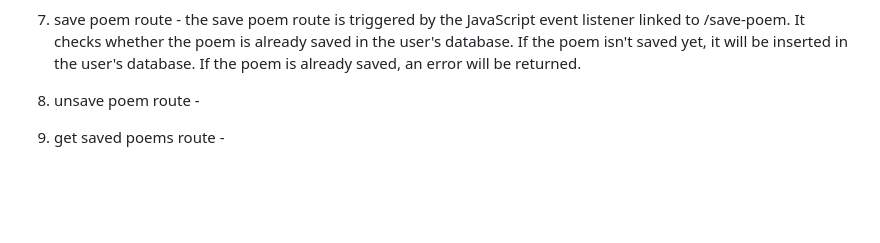
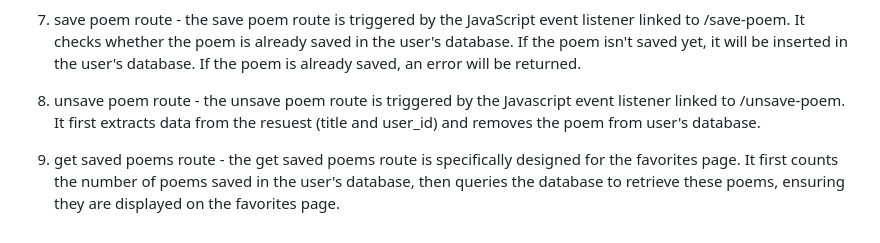
Before and after one commit to bltdeb/POEMA, a Markdown page: project/README.md, the part around the change. Drawn GitHub-style; blank space fills up the shorter version.

Commit message:
Final Version

```diff
--- a/project/README.md
+++ b/project/README.md
@@ -47,6 +47,6 @@ This is the python file that handles the backend for the POEMA web app. The firs
 
 7. save poem route - the save poem route is triggered by the JavaScript event listener linked to /save-poem. It checks whether the poem is already saved in the user's database. If the poem isn't saved yet, it will be inserted in the user's database. If the poem is already saved, an error will be returned.
 
-8. unsave poem route -
+8. unsave poem route - the unsave poem route is triggered by the Javascript event listener linked to /unsave-poem. It first extracts data from the resuest (title and user_id) and removes the poem from user's database.
 
-9. get saved poems route -
+9. get saved poems route - the get saved poems route is specifically designed for the favorites page. It first counts the number of poems saved in the user's database, then queries the database to retrieve these poems, ensuring they are displayed on the favorites page.
```
